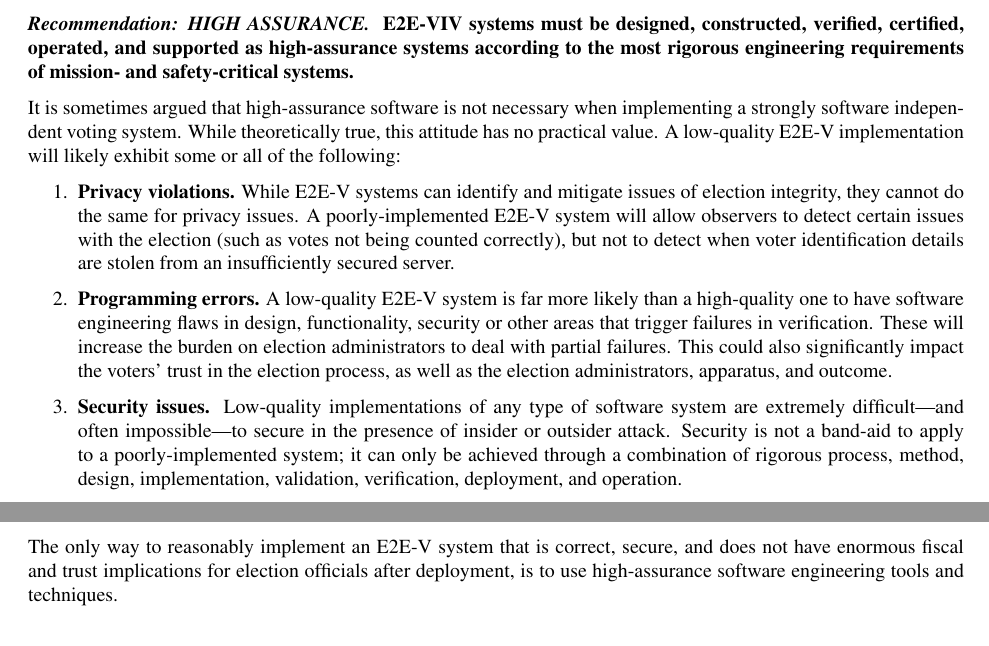
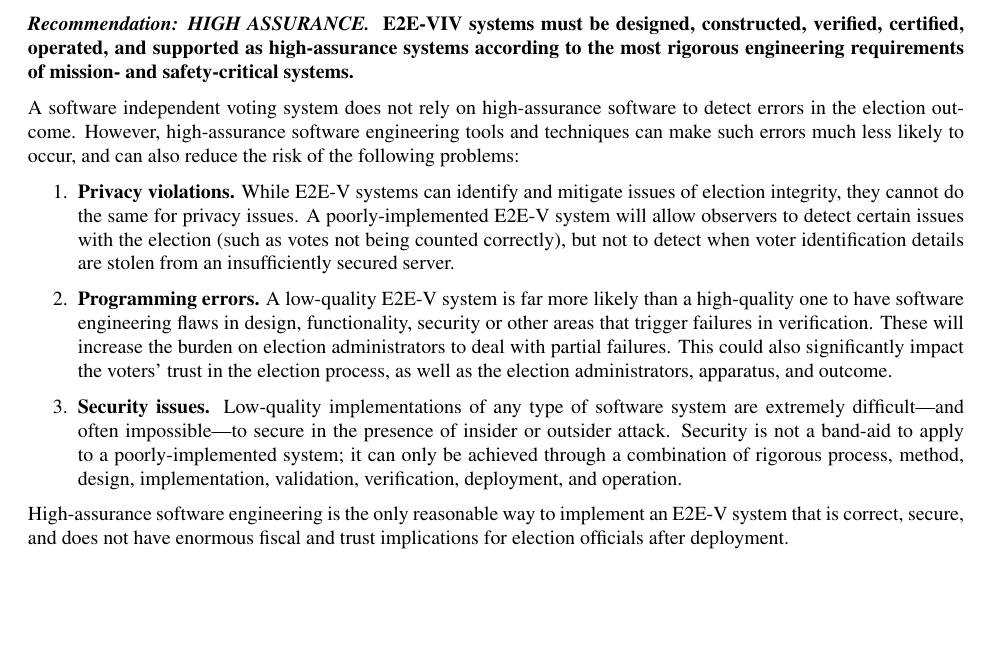
Before and after one commit to GaloisInc/e2eviv, a LaTeX thesis (report/report.tex, which reads report/conclusion.tex): two parts of pages 106 and 107 of 127 before the commit and part of page 106 of 127 after it, the two joined at a grey line, cut so that both start at the same text, the shorter picture padded with empty space. Compiled offline with pdfLaTeX.

Commit message:
Addressing Poorvi's comments on the high assurance recommendation.

```diff
--- a/report/conclusion.tex
+++ b/report/conclusion.tex
@@ -106,11 +106,11 @@ alternatives.
   supported as high-assurance systems according to the most rigorous
   engineering requirements of mission- and safety-critical systems.}
 
-It is sometimes argued that high-assurance software is not necessary
-when implementing a strongly software independent voting system. While
-theoretically true, this attitude has no practical value. A
-low-quality E2E-V implementation will likely exhibit some or all of
-the following:
+A software independent voting system does not rely on high-assurance
+software to detect errors in the election outcome. However,
+high-assurance software engineering tools and techniques can make such
+errors much less likely to occur, and can also reduce the risk of the
+following problems:
 
 \begin{enumerate}
 \item \textbf{Privacy violations.} While E2E-V systems can identify
@@ -136,10 +136,10 @@ the following:
   deployment, and operation.
 \end{enumerate}
 
-The only way to reasonably implement an E2E-V system that is correct,
-secure, and does not have enormous fiscal and trust implications for
-election officials after deployment, is to use high-assurance software
-engineering tools and techniques.
+High-assurance software engineering is the only reasonable way to
+implement an E2E-V system that is correct, secure, and does not have
+enormous fiscal and trust implications for election officials after
+deployment.
 
 \vspace{12pt} \textbf{\emph{Recommendation: UNIVERSAL DESIGN.} \
   E2E-VIV systems must be usable and accessible.}
```
